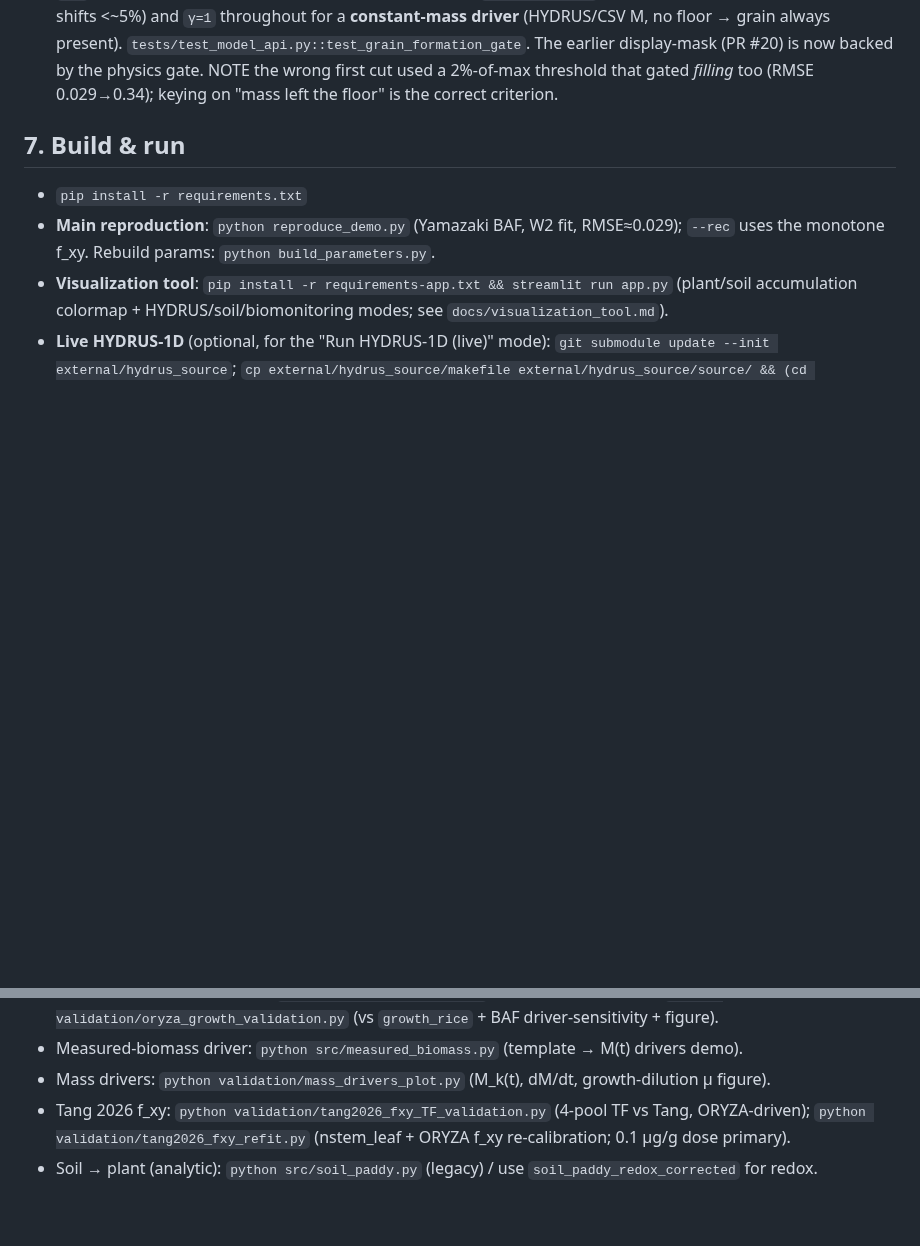
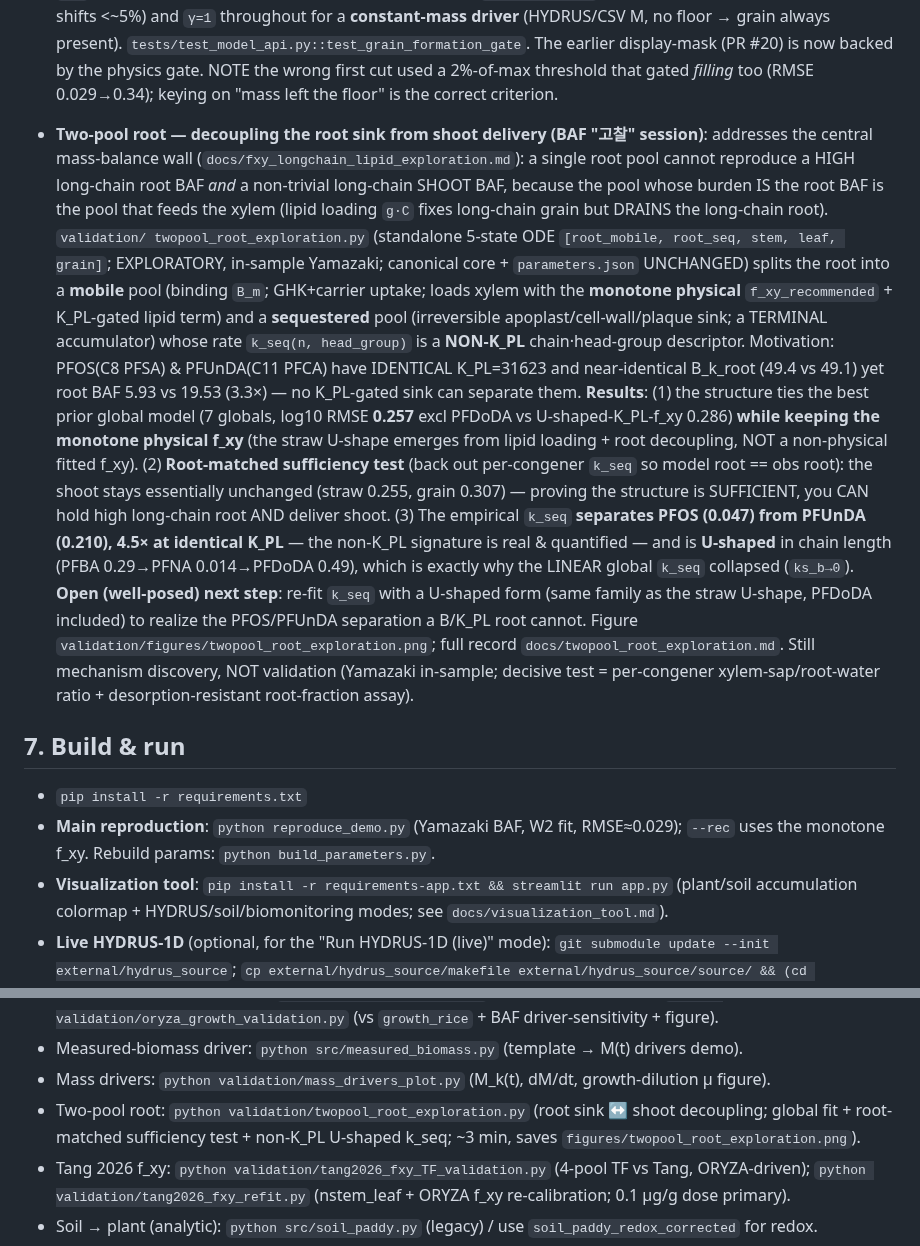
Before and after one commit to ccy5123/pfas-rice-model, a Markdown page: CLAUDE.md, 2 parts joined by grey strips. Drawn GitHub-style; blank space fills up the shorter version.

```diff
--- a/CLAUDE.md
+++ b/CLAUDE.md
@@ -328,6 +328,28 @@ Corrected neutral DPU base: `docs/dpu_model_summary_corrected.tex`
   M, no floor → grain always present). `tests/test_model_api.py::test_grain_formation_gate`. The earlier
   display-mask (PR #20) is now backed by the physics gate. NOTE the wrong first cut used a 2%-of-max threshold that
   gated *filling* too (RMSE 0.029→0.34); keying on "mass left the floor" is the correct criterion.
+- **Two-pool root — decoupling the root sink from shoot delivery (BAF "고찰" session)**: addresses the central
+  mass-balance wall (`docs/fxy_longchain_lipid_exploration.md`): a single root pool cannot reproduce a HIGH long-chain
+  root BAF *and* a non-trivial long-chain SHOOT BAF, because the pool whose burden IS the root BAF is the pool that
+  feeds the xylem (lipid loading `g·C` fixes long-chain grain but DRAINS the long-chain root). `validation/
+  twopool_root_exploration.py` (standalone 5-state ODE `[root_mobile, root_seq, stem, leaf, grain]`; EXPLORATORY,
+  in-sample Yamazaki; canonical core + `parameters.json` UNCHANGED) splits the root into a **mobile** pool (binding
+  `B_m`; GHK+carrier uptake; loads xylem with the **monotone physical** `f_xy_recommended` + K_PL-gated lipid term) and
+  a **sequestered** pool (irreversible apoplast/cell-wall/plaque sink; a TERMINAL accumulator) whose rate `k_seq(n,
+  head_group)` is a **NON-K_PL** chain·head-group descriptor. Motivation: PFOS(C8 PFSA) & PFUnDA(C11 PFCA) have
+  IDENTICAL K_PL=31623 and near-identical B_k_root (49.4 vs 49.1) yet root BAF 5.93 vs 19.53 (3.3×) — no K_PL-gated sink
+  can separate them. **Results**: (1) the structure ties the best prior global model (7 globals, log10 RMSE **0.257**
+  excl PFDoDA vs U-shaped-K_PL-f_xy 0.286) **while keeping the monotone physical f_xy** (the straw U-shape emerges from
+  lipid loading + root decoupling, NOT a non-physical fitted f_xy). (2) **Root-matched sufficiency test** (back out
+  per-congener `k_seq` so model root == obs root): the shoot stays essentially unchanged (straw 0.255, grain 0.307) —
+  proving the structure is SUFFICIENT, you CAN hold high long-chain root AND deliver shoot. (3) The empirical `k_seq`
+  **separates PFOS (0.047) from PFUnDA (0.210), 4.5× at identical K_PL** — the non-K_PL signature is real & quantified —
+  and is **U-shaped** in chain length (PFBA 0.29→PFNA 0.014→PFDoDA 0.49), which is exactly why the LINEAR global `k_seq`
+  collapsed (`ks_b→0`). **Open (well-posed) next step**: re-fit `k_seq` with a U-shaped form (same family as the straw
+  U-shape, PFDoDA included) to realize the PFOS/PFUnDA separation a B/K_PL root cannot. Figure
+  `validation/figures/twopool_root_exploration.png`; full record `docs/twopool_root_exploration.md`. Still mechanism discovery,
+  NOT validation (Yamazaki in-sample; decisive test = per-congener xylem-sap/root-water ratio + desorption-resistant
+  root-fraction assay).
 
 ## 7. Build & run
 - `pip install -r requirements.txt`
@@ -344,6 +366,8 @@ Corrected neutral DPU base: `docs/dpu_model_summary_corrected.tex`
   `python validation/oryza_growth_validation.py` (vs `growth_rice` + BAF driver-sensitivity + figure).
 - Measured-biomass driver: `python src/measured_biomass.py` (template → M(t) drivers demo).
 - Mass drivers: `python validation/mass_drivers_plot.py` (M_k(t), dM/dt, growth-dilution μ figure).
+- Two-pool root: `python validation/twopool_root_exploration.py` (root sink ↔ shoot decoupling; global fit +
+  root-matched sufficiency test + non-K_PL U-shaped k_seq; ~3 min, saves `figures/twopool_root_exploration.png`).
 - Tang 2026 f_xy: `python validation/tang2026_fxy_TF_validation.py` (4-pool TF vs Tang, ORYZA-driven);
   `python validation/tang2026_fxy_refit.py` (nstem_leaf + ORYZA f_xy re-calibration; 0.1 µg/g dose primary).
 - Soil → plant (analytic): `python src/soil_paddy.py` (legacy) / use `soil_paddy_redox_corrected` for redox.
```
Also changed, not shown: docs/twopool_root_exploration.md (added, +155 -0 lines), validation/figures/twopool_root_exploration.png (added), 1 other file.
